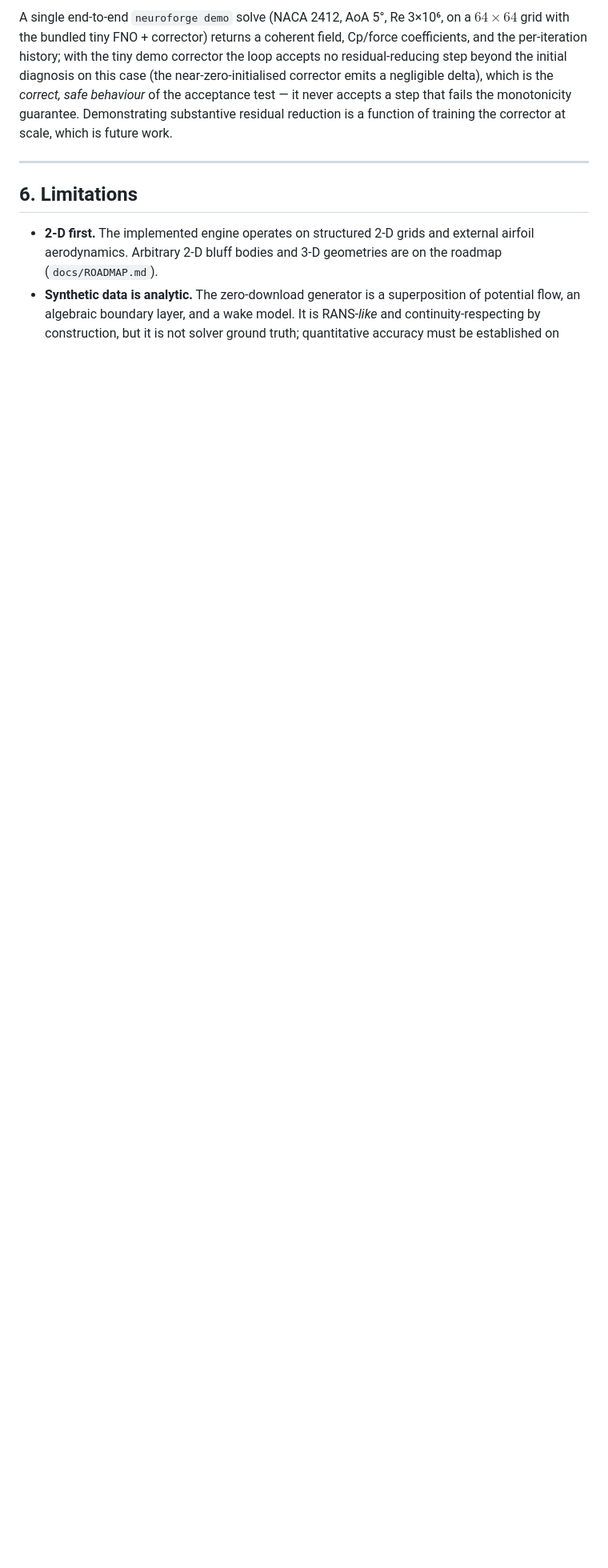
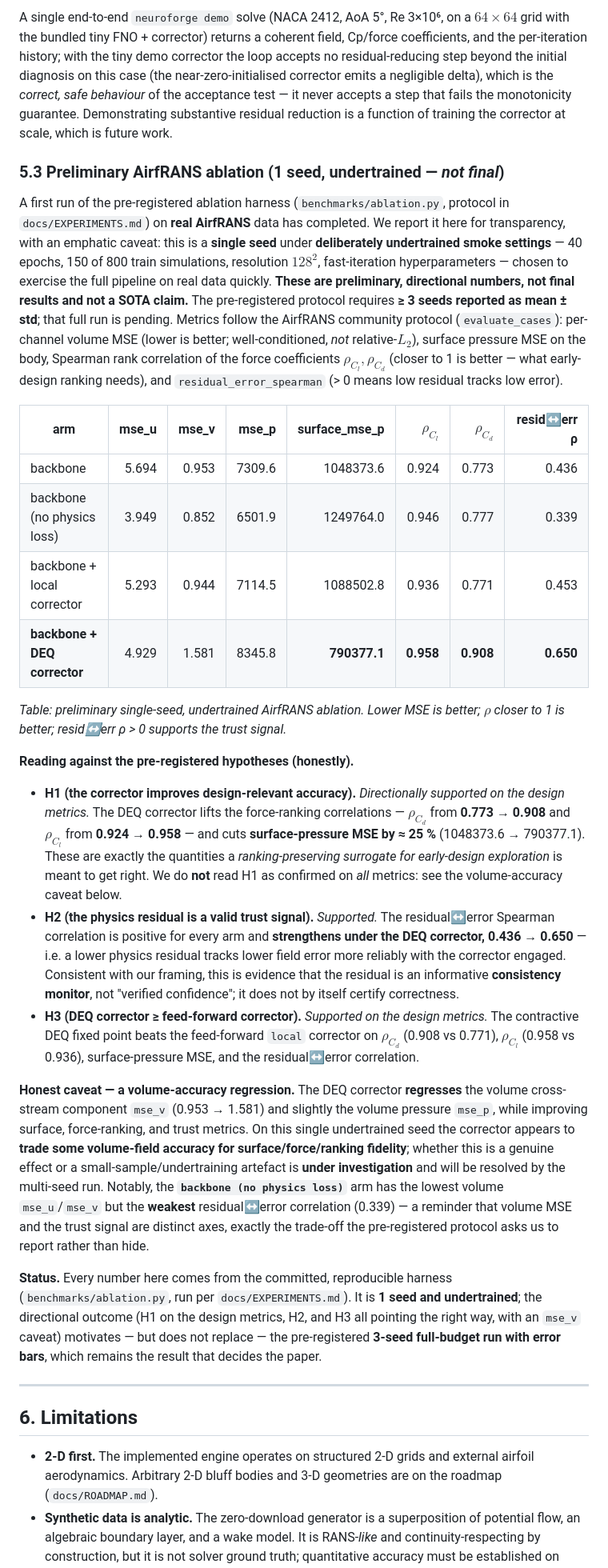
Before and after one commit to ali-kin4/neuroforge-cfd, a Markdown page: docs/paper/neuroforge_cfd.md, the part around the change. Shown at 80% size. GitHub-like rendering; blank space fills up the shorter version.

Commit message:
docs: write up preliminary AirfRANS ablation (honest, 1-seed, not final)
Add paper section 5.3 reporting the first real-data ablation: H1 supported
on design metrics (rho_Cd 0.773->0.908, rho_Cl 0.924->0.958, surface-p MSE
-25%), H2 supported (residual<->error 0.436->0.650), H3 (DEQ >= local), with
the mse_v volume-regression caveat stated plainly and framed as a
volume-vs-force trade-off under investigation. Stamped preliminary /
undertrained / 1-seed throughout; the pre-registered >=3-seed full-budget
run remains the deciding result. EXPERIMENTS.md gets a matching Status note.

```diff
--- a/docs/paper/neuroforge_cfd.md
+++ b/docs/paper/neuroforge_cfd.md
@@ -562,6 +562,72 @@ case (the near-zero-initialised corrector emits a negligible delta), which is th
 fails the monotonicity guarantee. Demonstrating substantive residual reduction is
 a function of training the corrector at scale, which is future work.
 
+### 5.3 Preliminary AirfRANS ablation (1 seed, undertrained — *not final*)
+
+A first run of the pre-registered ablation harness (`benchmarks/ablation.py`,
+protocol in `docs/EXPERIMENTS.md`) on **real AirfRANS** data has completed. We
+report it here for transparency, with an emphatic caveat: this is a **single seed**
+under **deliberately undertrained smoke settings** — 40 epochs, 150 of 800 train
+simulations, resolution $128^2$, fast-iteration hyperparameters — chosen to
+exercise the full pipeline on real data quickly. **These are preliminary,
+directional numbers, not final results and not a SOTA claim.** The pre-registered
+protocol requires **≥ 3 seeds reported as mean ± std**; that full run is pending.
+Metrics follow the AirfRANS community protocol (`evaluate_cases`): per-channel
+volume MSE (lower is better; well-conditioned, *not* relative-$L_2$), surface
+pressure MSE on the body, Spearman rank correlation of the force coefficients
+$\rho_{C_l},\rho_{C_d}$ (closer to 1 is better — what early-design ranking needs),
+and `residual_error_spearman` (> 0 means low residual tracks low error).
+
+| arm | mse_u | mse_v | mse_p | surface_mse_p | $\rho_{C_l}$ | $\rho_{C_d}$ | resid↔err ρ |
+|---|---:|---:|---:|---:|---:|---:|---:|
+| backbone | 5.694 | 0.953 | 7309.6 | 1048373.6 | 0.924 | 0.773 | 0.436 |
+| backbone (no physics loss) | 3.949 | 0.852 | 6501.9 | 1249764.0 | 0.946 | 0.777 | 0.339 |
+| backbone + local corrector | 5.293 | 0.944 | 7114.5 | 1088502.8 | 0.936 | 0.771 | 0.453 |
+| **backbone + DEQ corrector** | 4.929 | 1.581 | 8345.8 | **790377.1** | **0.958** | **0.908** | **0.650** |
+
+*Table: preliminary single-seed, undertrained AirfRANS ablation. Lower MSE is
+better; $\rho$ closer to 1 is better; resid↔err ρ > 0 supports the trust signal.*
+
+**Reading against the pre-registered hypotheses (honestly).**
+
+- **H1 (the corrector improves design-relevant accuracy).** *Directionally
+  supported on the design metrics.* The DEQ corrector lifts the force-ranking
+  correlations — $\rho_{C_d}$ from **0.773 → 0.908** and $\rho_{C_l}$ from
+  **0.924 → 0.958** — and cuts **surface-pressure MSE by ≈ 25 %**
+  (1048373.6 → 790377.1). These are exactly the quantities a *ranking-preserving
+  surrogate for early-design exploration* is meant to get right. We do **not** read
+  H1 as confirmed on *all* metrics: see the volume-accuracy caveat below.
+- **H2 (the physics residual is a valid trust signal).** *Supported.* The
+  residual↔error Spearman correlation is positive for every arm and **strengthens
+  under the DEQ corrector, 0.436 → 0.650** — i.e. a lower physics residual tracks
+  lower field error more reliably with the corrector engaged. Consistent with our
+  framing, this is evidence that the residual is an informative
+  **consistency monitor**, not "verified confidence"; it does not by itself certify
+  correctness.
+- **H3 (DEQ corrector ≥ feed-forward corrector).** *Supported on the design
+  metrics.* The contractive DEQ fixed point beats the feed-forward `local`
+  corrector on $\rho_{C_d}$ (0.908 vs 0.771), $\rho_{C_l}$ (0.958 vs 0.936),
+  surface-pressure MSE, and the residual↔error correlation.
+
+**Honest caveat — a volume-accuracy regression.** The DEQ corrector **regresses**
+the volume cross-stream component `mse_v` (0.953 → 1.581) and slightly the volume
+pressure `mse_p`, while improving surface, force-ranking, and trust metrics. On
+this single undertrained seed the corrector appears to **trade some volume-field
+accuracy for surface/force/ranking fidelity**; whether this is a genuine effect or
+a small-sample/undertraining artefact is **under investigation** and will be
+resolved by the multi-seed run. Notably, the **`backbone (no physics loss)`** arm
+has the lowest volume `mse_u`/`mse_v` but the **weakest** residual↔error
+correlation (0.339) — a reminder that volume MSE and the trust signal are distinct
+axes, exactly the trade-off the pre-registered protocol asks us to report rather
+than hide.
+
+**Status.** Every number here comes from the committed, reproducible harness
+(`benchmarks/ablation.py`, run per `docs/EXPERIMENTS.md`). It is **1 seed and
+undertrained**; the directional outcome (H1 on the design metrics, H2, and H3 all
+pointing the right way, with an `mse_v` caveat) motivates — but does not replace —
+the pre-registered **3-seed full-budget run with error bars**, which remains the
+result that decides the paper.
+
 ---
 
 ## 6. Limitations
```
Also changed, not shown: docs/EXPERIMENTS.md (+11 -0 lines).
